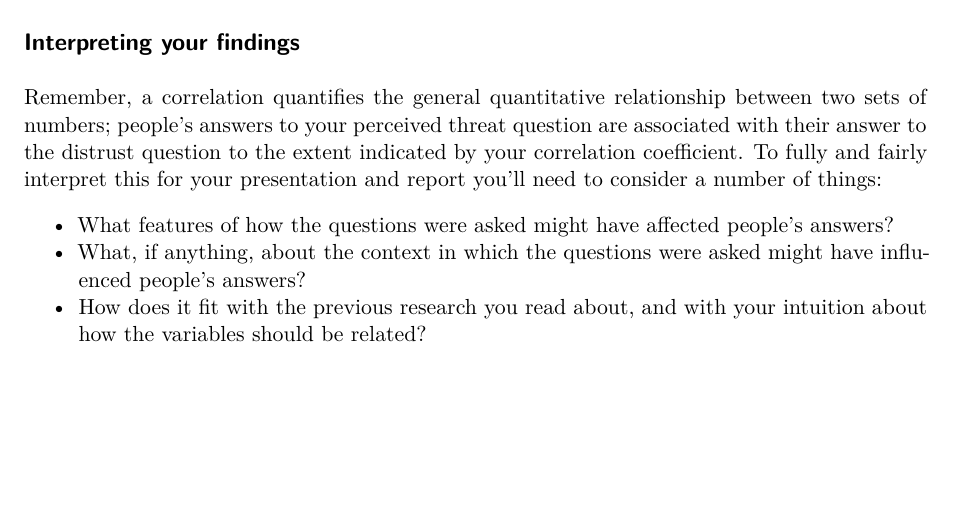
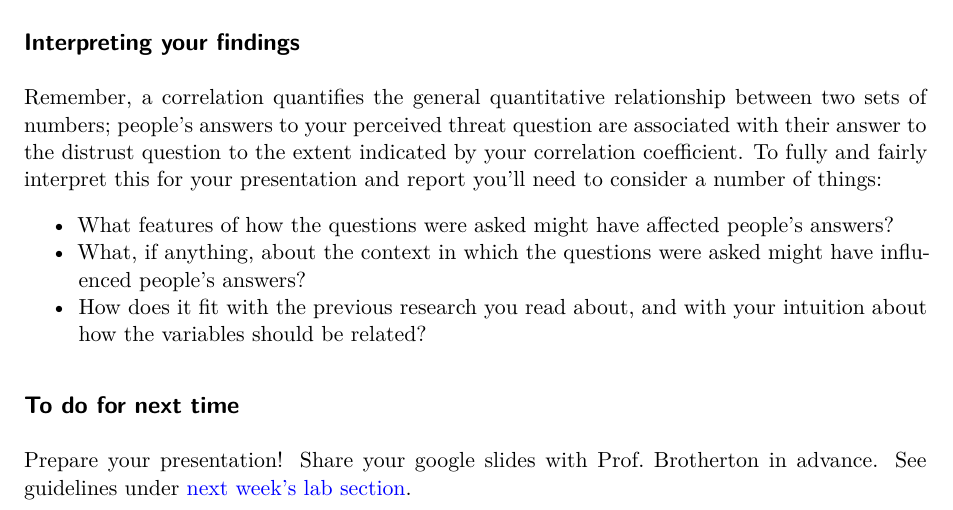
Before and after one commit to robbrotherton/bc2137, a Quarto document (lab-4.qmd): part of page 3 of 3, cut so that both start at the same text, the shorter picture padded with empty space. Rendered offline with R 4.5, knitr and Pandoc in place of Quarto, then LaTeX, with nearby package versions; some code elsewhere in the file could not run offline.

Commit message:
adds to-do for lab 4

```diff
--- a/lab-4.qmd
+++ b/lab-4.qmd
@@ -108,3 +108,8 @@ Remember, a correlation quantifies the general quantitative relationship between
 - What features of how the questions were asked might have affected people's answers?
 - What, if anything, about the context in which the questions were asked might have influenced people's answers?
 - How does it fit with the previous research you read about, and with your intuition about how the variables should be related?
+
+
+## To do for next time
+
+Prepare your presentation! Share your google slides with Prof. Brotherton in advance. See guidelines under [next week's lab section](lab-5.qmd).
```
Also changed, not shown: docs/search.json, 1 other file.
